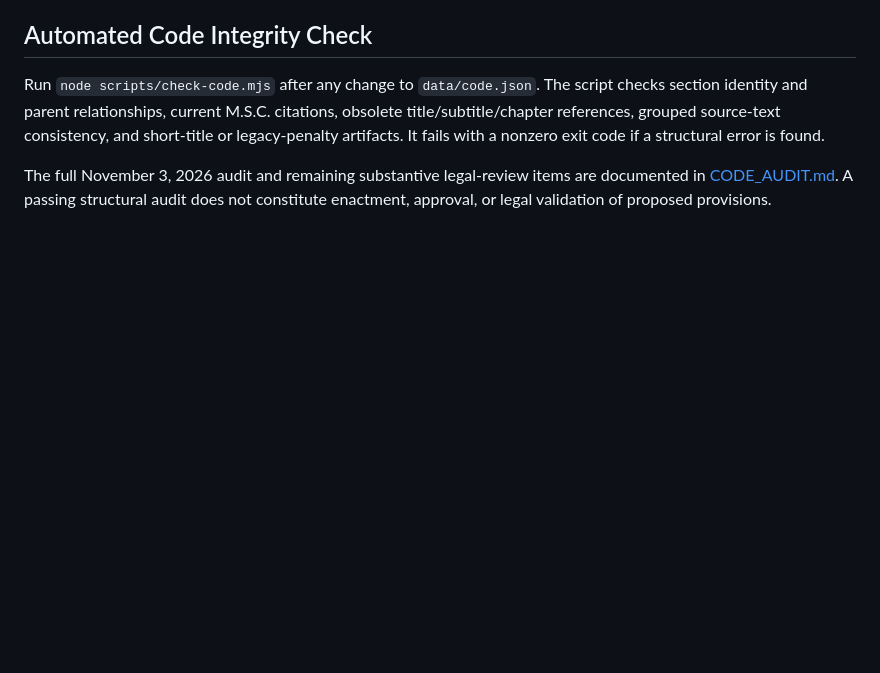
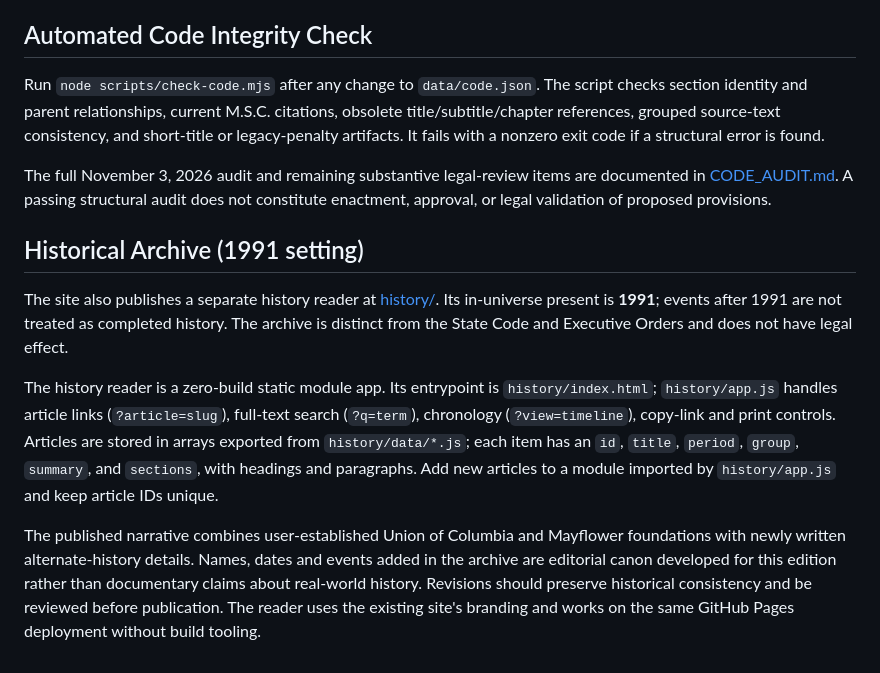
Before and after one commit to officalbusinesscloudy/MayflowerStateCode, a Markdown page: README.md, the part around the change. Rendered like a GitHub page; blank space fills up the shorter version.

Commit message:
Document the Mayflower historical archive and its 1991 continuity rule

```diff
--- a/README.md
+++ b/README.md
@@ -51,3 +51,11 @@ This editorial restructuring does not itself enact, repeal, or amend law. All ex
 Run `node scripts/check-code.mjs` after any change to `data/code.json`. The script checks section identity and parent relationships, current M.S.C. citations, obsolete title/subtitle/chapter references, grouped source-text consistency, and short-title or legacy-penalty artifacts. It fails with a nonzero exit code if a structural error is found.
 
 The full November 3, 2026 audit and remaining substantive legal-review items are documented in [CODE_AUDIT.md](CODE_AUDIT.md). A passing structural audit does not constitute enactment, approval, or legal validation of proposed provisions.
+
+## Historical Archive (1991 setting)
+
+The site also publishes a separate history reader at [history/](history/). Its in-universe present is **1991**; events after 1991 are not treated as completed history. The archive is distinct from the State Code and Executive Orders and does not have legal effect.
+
+The history reader is a zero-build static module app. Its entrypoint is `history/index.html`; `history/app.js` handles article links (`?article=slug`), full-text search (`?q=term`), chronology (`?view=timeline`), copy-link and print controls. Articles are stored in arrays exported from `history/data/*.js`; each item has an `id`, `title`, `period`, `group`, `summary`, and `sections`, with headings and paragraphs. Add new articles to a module imported by `history/app.js` and keep article IDs unique.
+
+The published narrative combines user-established Union of Columbia and Mayflower foundations with newly written alternate-history details. Names, dates and events added in the archive are editorial canon developed for this edition rather than documentary claims about real-world history. Revisions should preserve historical consistency and be reviewed before publication. The reader uses the existing site's branding and works on the same GitHub Pages deployment without build tooling.
```
